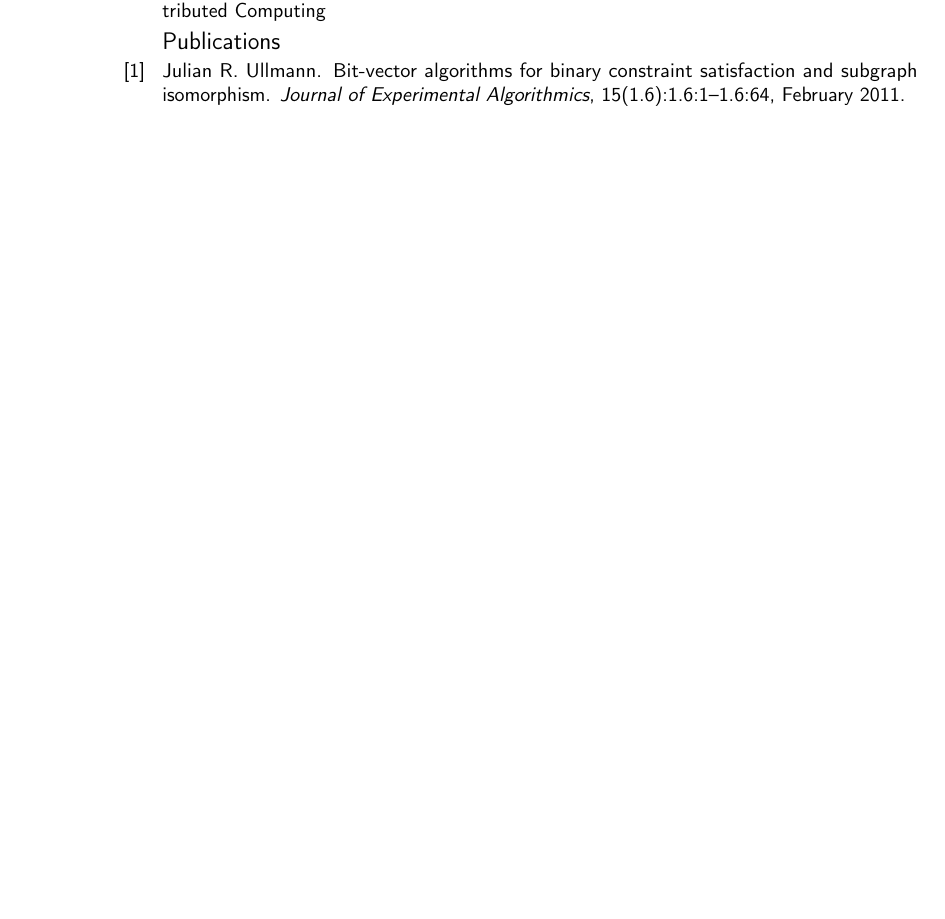
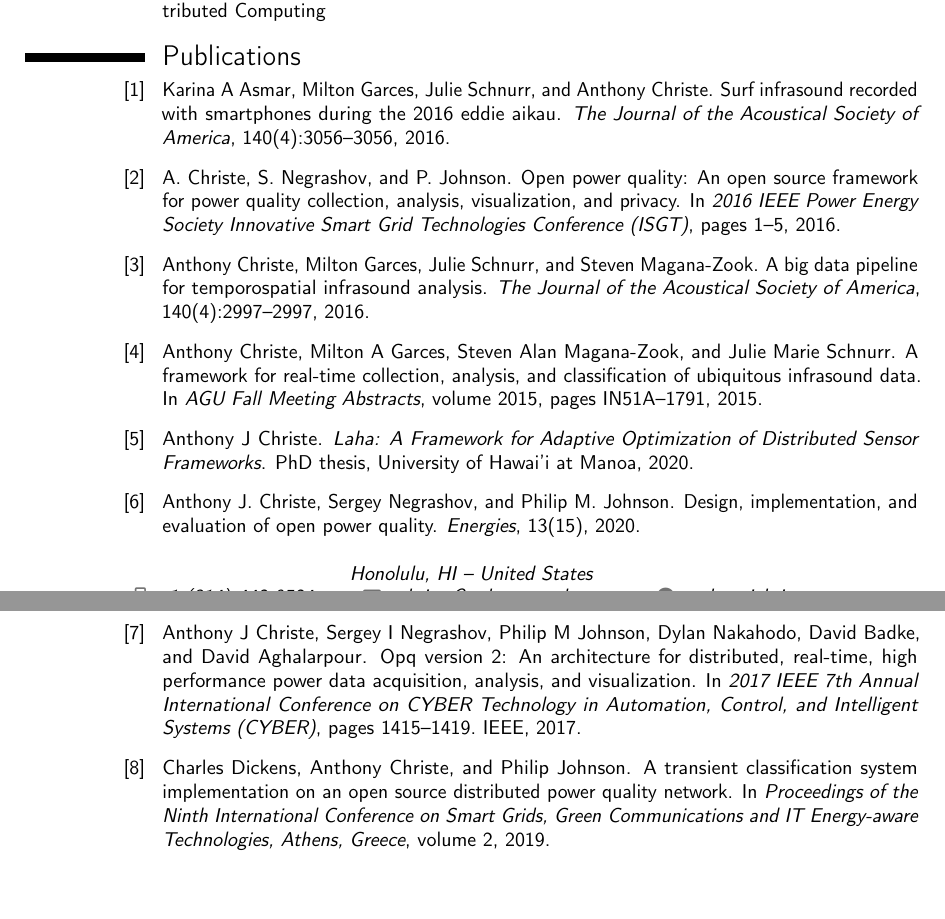
Before and after one commit to anthonyjchriste/resume, a LaTeX CV (src/main.tex, which reads src/publications.bib): part of page 2 of 2 before the commit and two parts of pages 2 and 3 of 3 after it, the two joined at a grey line, cut so that both start at the same text, the shorter picture padded with empty space. Compiled offline with pdfLaTeX.

Commit message:
Update publications bib.

```diff
--- a/src/main.tex
+++ b/src/main.tex
@@ -44,14 +44,14 @@
 
 % bibliography adjustements (only useful if you make citations in your resume, or print a list of publications using BibTeX)
 %   to show numerical labels in the bibliography (default is to show no labels)
-\makeatletter\renewcommand*{\bibliographyitemlabel}{\@biblabel{\arabic{enumiv}}}\makeatother
+%\makeatletter\renewcommand*{\bibliographyitemlabel}{\@biblabel{\arabic{enumiv}}}\makeatother
 \renewcommand*{\bibliographyitemlabel}{[\arabic{enumiv}]}
 %   to redefine the bibliography heading string ("Publications")
 %\renewcommand{\refname}{Articles}
 
 % bibliography with mutiple entries
-\usepackage{multibib}
-\newcites{book,misc}{{Books},{Others}}
+%\usepackage{multibib}
+%\newcites{book,misc}{{Books},{Others}}
 %----------------------------------------------------------------------------------
 %            content
 %----------------------------------------------------------------------------------
--- a/src/publications.bib
+++ b/src/publications.bib
@@ -7,0 +2,6 @@
+    AUTHOR = {Christe, Anthony J. and Negrashov, Sergey and Johnson, Philip M.},
+    TITLE = {Design, Implementation, and Evaluation of Open Power Quality},
+    JOURNAL = {Energies},
+    VOLUME = {13},
+    YEAR = {2020},
+    NUMBER = {15},
@@ -11,8 +14,0 @@
-    author  = {Ullmann, Julian R.},
-    title   = {Bit-vector Algorithms for Binary Constraint Satisfaction and
-    Subgraph Isomorphism},
-    journal = {Journal of Experimental Algorithmics},
-    year    = {2011},
-    volume  = {15},
-    number  = {1.6},
-    pages   = {1.6:1--1.6:64},
@@ -23 +16,63 @@
+@inproceedings{dickens2019transient,
+    title={A Transient Classification System Implementation on an Open Source Distributed Power Quality Network},
+    author={Dickens, Charles and Christe, Anthony and Johnson, Philip},
+    booktitle={Proceedings of the Ninth International Conference on Smart Grids, Green Communications and IT Energy-aware Technologies, Athens, Greece},
+    volume={2},
+    year={2019}
 }
+
+@phdthesis{christe2020laha,
+    title={Laha: A Framework for Adaptive Optimization of Distributed Sensor Frameworks},
+    author={Christe, Anthony J},
+    year={2020},
+    school={University of Hawai'i at Manoa}
+}
+
+@inproceedings{christe2017opq,
+    title={OPQ Version 2: An Architecture for Distributed, Real-Time, High Performance Power Data Acquisition, Analysis, and Visualization},
+    author={Christe, Anthony J and Negrashov, Sergey I and Johnson, Philip M and Nakahodo, Dylan and Badke, David and Aghalarpour, David},
+    booktitle={2017 IEEE 7th Annual International Conference on CYBER Technology in Automation, Control, and Intelligent Systems (CYBER)},
+    pages={1415--1419},
+    year={2017},
+    organization={IEEE}
+}
+
+@INPROCEEDINGS{7781164,
+    author={Christe, A. and Negrashov, S. and Johnson, P.},
+    booktitle={2016 IEEE Power   Energy Society Innovative Smart Grid Technologies Conference (ISGT)},
+    title={Open Power Quality: An open source framework for power quality collection, analysis, visualization, and privacy},
+    year={2016},
+    pages={1-5},
+    doi={10.1109/ISGT.2016.7781164}
+}
+
+@inproceedings{christe2015framework,
+    title={A Framework for Real-Time Collection, Analysis, and Classification of Ubiquitous Infrasound Data},
+    author={Christe, Anthony and Garces, Milton A and Magana-Zook, Steven Alan and Schnurr, Julie Marie},
+    booktitle={AGU Fall Meeting Abstracts},
+    volume={2015},
+    pages={IN51A--1791},
+    year={2015}
+}
+
+@article{christe2016big,
+    title={A big data pipeline for temporospatial infrasound analysis},
+    author={Christe, Anthony and Garces, Milton and Schnurr, Julie and Magana-Zook, Steven},
+    journal={The Journal of the Acoustical Society of America},
+    volume={140},
+    number={4},
+    pages={2997--2997},
+    year={2016},
+    publisher={Acoustical Society of America}
+}
+
+@article{asmar2016surf,
+    title={Surf infrasound recorded with smartphones during the 2016 Eddie Aikau},
+    author={Asmar, Karina A and Garces, Milton and Schnurr, Julie and Christe, Anthony},
+    journal={The Journal of the Acoustical Society of America},
+    volume={140},
+    number={4},
+    pages={3056--3056},
+    year={2016},
+    publisher={Acoustical Society of America}
+}
```
Also changed, not shown: src/main.tex (2 more changed lines), src/publications.bib (19 more changed lines).
